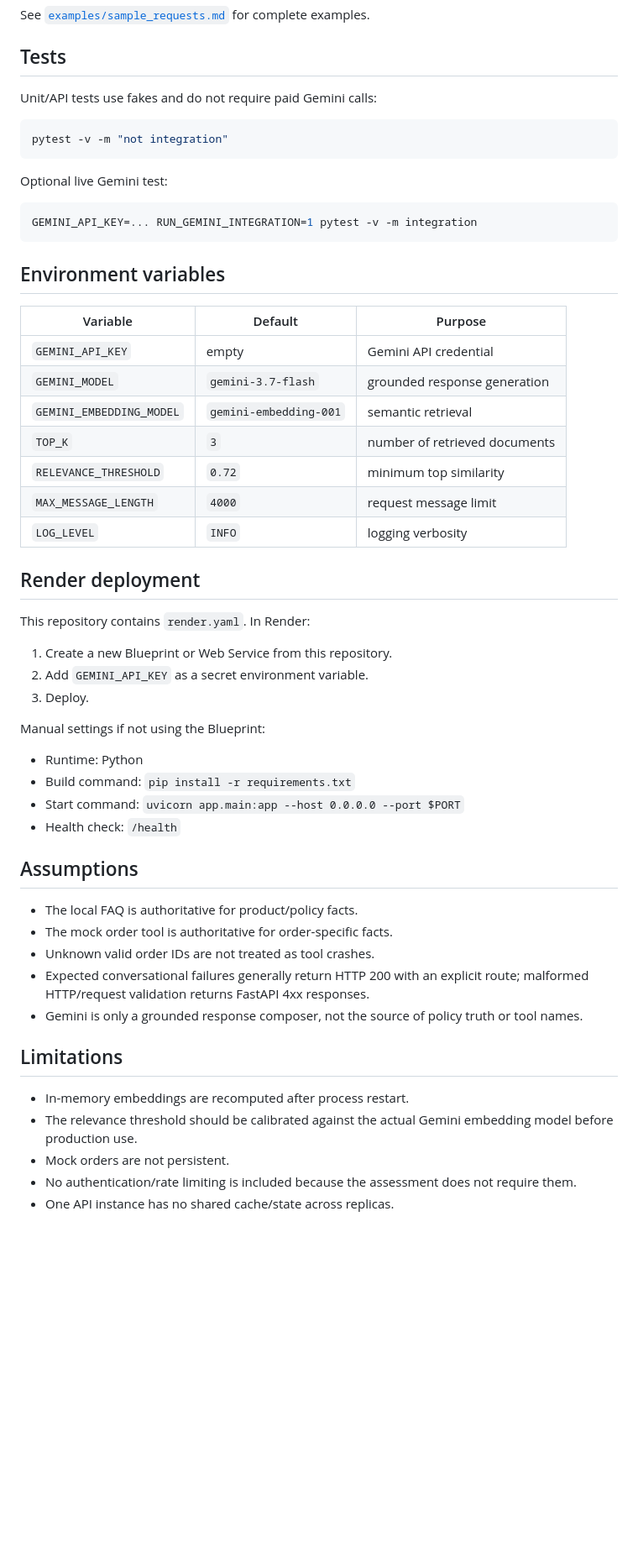
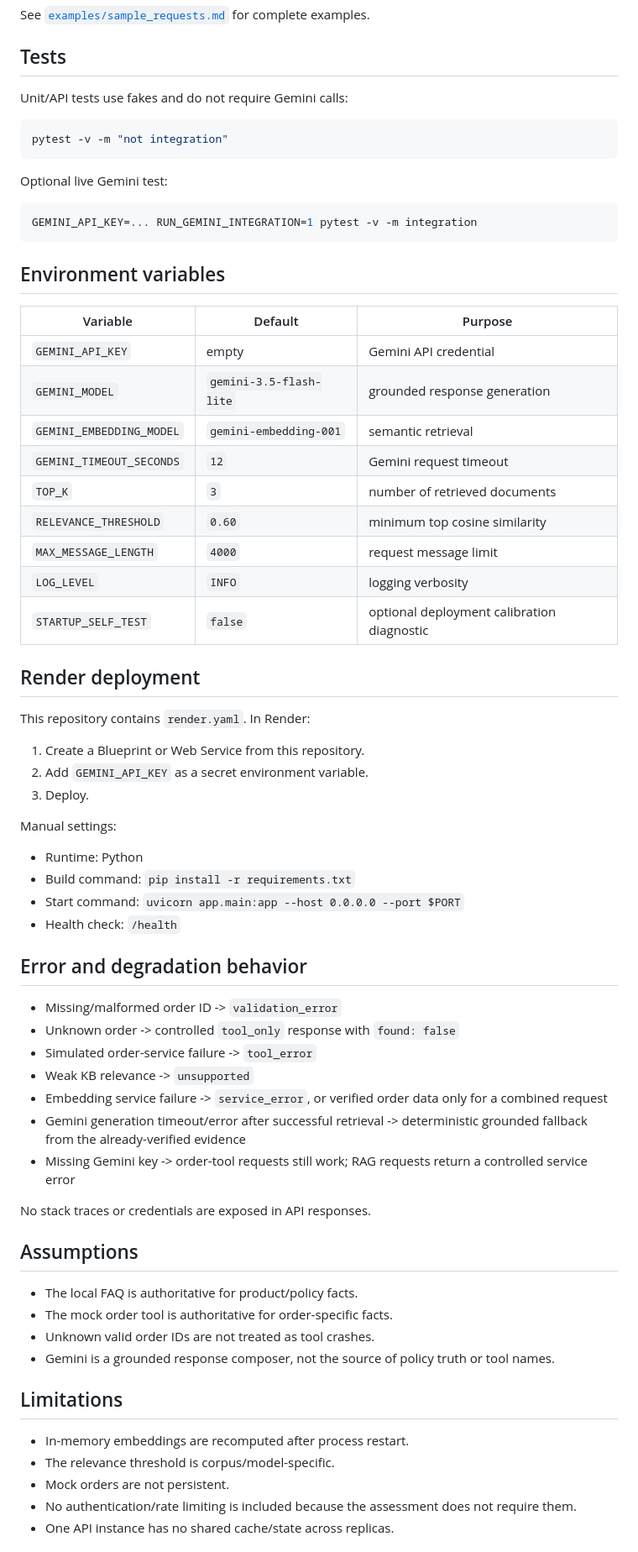
Before and after one commit to DEEPAK455614/saas-support-assistant, a Markdown page: README.md, the part around one of its changes. Shown at 84% size. GitHub-like rendering; blank space fills up the shorter version.

Commit message:
Document live-calibrated threshold and resilient Gemini behavior

````diff
--- a/README.md
+++ b/README.md
@@ -135,7 +157,7 @@ See [`examples/sample_requests.md`](examples/sample_requests.md) for complete ex
 
 ## Tests
 
-Unit/API tests use fakes and do not require paid Gemini calls:
+Unit/API tests use fakes and do not require Gemini calls:
 
 ```bash
 pytest -v -m "not integration"
@@ -152,40 +174,53 @@ GEMINI_API_KEY=... RUN_GEMINI_INTEGRATION=1 pytest -v -m integration
 | Variable | Default | Purpose |
 |---|---|---|
 | `GEMINI_API_KEY` | empty | Gemini API credential |
-| `GEMINI_MODEL` | `gemini-3.7-flash` | grounded response generation |
+| `GEMINI_MODEL` | `gemini-3.5-flash-lite` | grounded response generation |
 | `GEMINI_EMBEDDING_MODEL` | `gemini-embedding-001` | semantic retrieval |
+| `GEMINI_TIMEOUT_SECONDS` | `12` | Gemini request timeout |
 | `TOP_K` | `3` | number of retrieved documents |
-| `RELEVANCE_THRESHOLD` | `0.72` | minimum top similarity |
+| `RELEVANCE_THRESHOLD` | `0.60` | minimum top cosine similarity |
 | `MAX_MESSAGE_LENGTH` | `4000` | request message limit |
 | `LOG_LEVEL` | `INFO` | logging verbosity |
+| `STARTUP_SELF_TEST` | `false` | optional deployment calibration diagnostic |
 
 ## Render deployment
 
 This repository contains `render.yaml`. In Render:
 
-1. Create a new Blueprint or Web Service from this repository.
+1. Create a Blueprint or Web Service from this repository.
 2. Add `GEMINI_API_KEY` as a secret environment variable.
 3. Deploy.
 
-Manual settings if not using the Blueprint:
+Manual settings:
 
 - Runtime: Python
 - Build command: `pip install -r requirements.txt`
 - Start command: `uvicorn app.main:app --host 0.0.0.0 --port $PORT`
 - Health check: `/health`
 
+## Error and degradation behavior
+
+- Missing/malformed order ID -> `validation_error`
+- Unknown order -> controlled `tool_only` response with `found: false`
+- Simulated order-service failure -> `tool_error`
+- Weak KB relevance -> `unsupported`
+- Embedding service failure -> `service_error`, or verified order data only for a combined request
+- Gemini generation timeout/error after successful retrieval -> deterministic grounded fallback from the already-verified evidence
+- Missing Gemini key -> order-tool requests still work; RAG requests return a controlled service error
+
+No stack traces or credentials are exposed in API responses.
+
 ## Assumptions
 
 - The local FAQ is authoritative for product/policy facts.
 - The mock order tool is authoritative for order-specific facts.
 - Unknown valid order IDs are not treated as tool crashes.
-- Expected conversational failures generally return HTTP 200 with an explicit route; malformed HTTP/request validation returns FastAPI 4xx responses.
-- Gemini is only a grounded response composer, not the source of policy truth or tool names.
+- Gemini is a grounded response composer, not the source of policy truth or tool names.
 
 ## Limitations
 
 - In-memory embeddings are recomputed after process restart.
-- The relevance threshold should be calibrated against the actual Gemini embedding model before production use.
+- The relevance threshold is corpus/model-specific.
 - Mock orders are not persistent.
 - No authentication/rate limiting is included because the assessment does not require them.
 - One API instance has no shared cache/state across replicas.
````
Also changed, not shown: other parts of README.md (+29 -7 lines).
